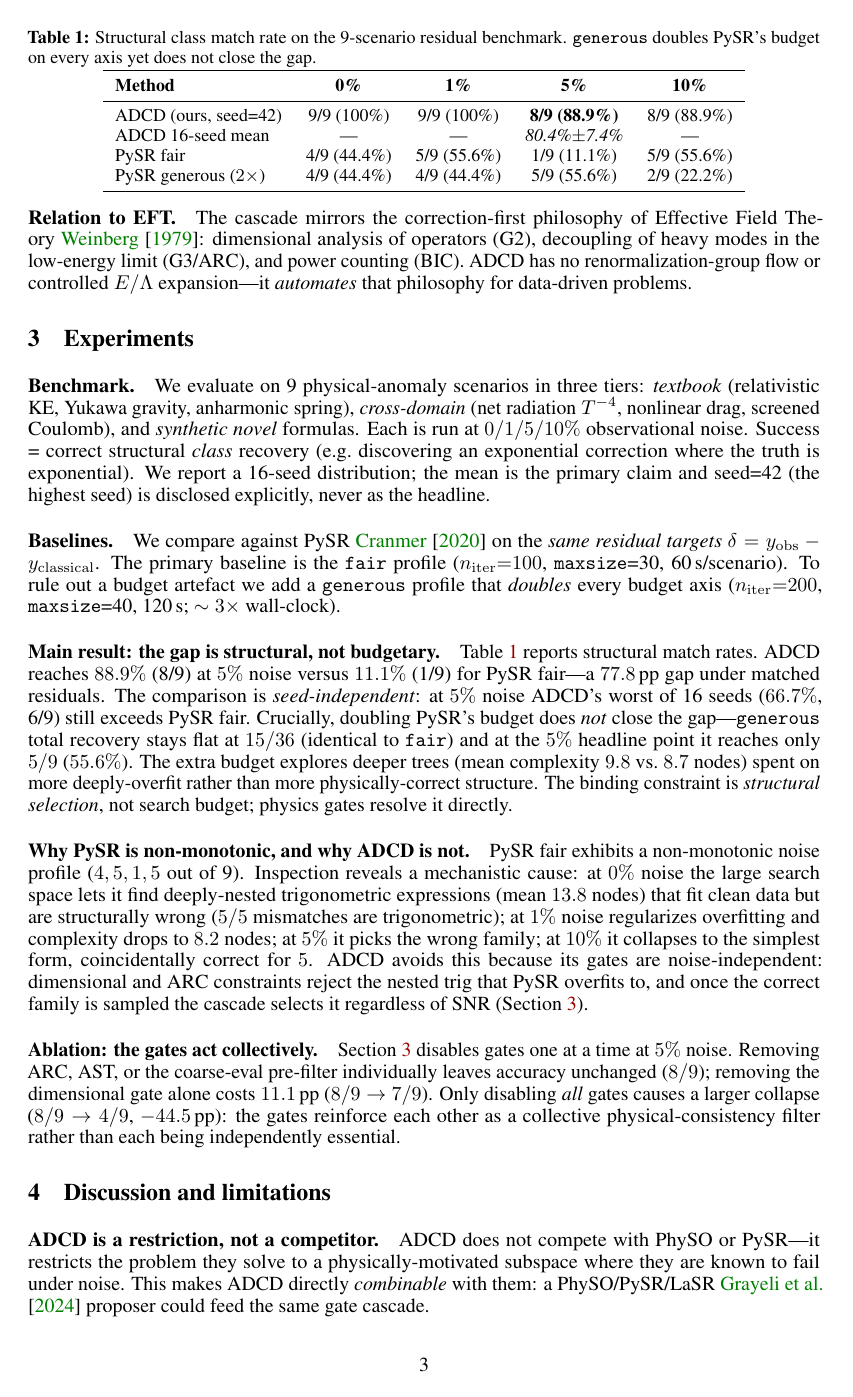
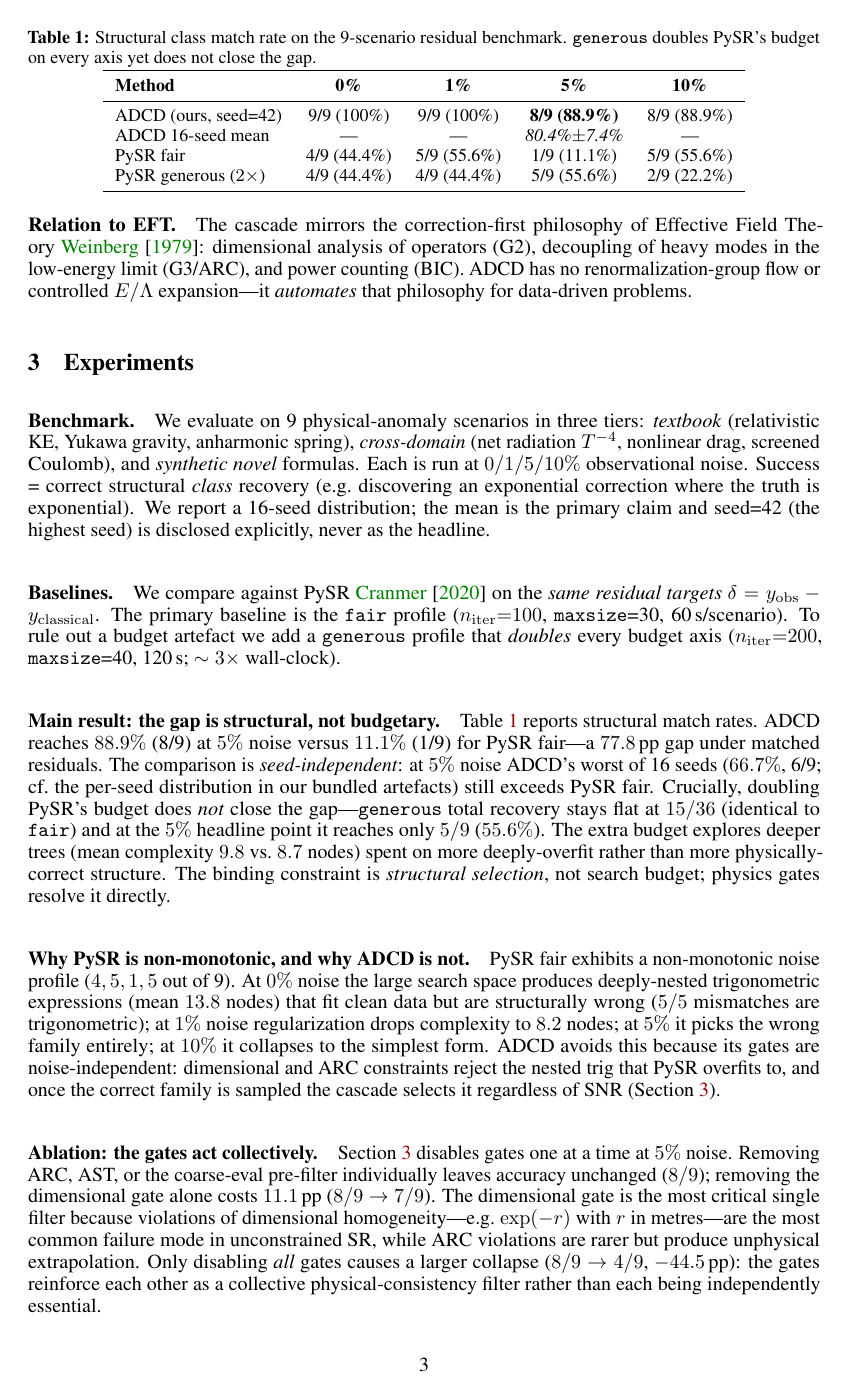
Before and after one commit to apiprdt/PhysicsPaper, a LaTeX paper (paper/workshop/main.tex): page 3 of 4. Compiled offline with pdfLaTeX.

Commit message:
fix: address Claude review — verify 66.7% claim, add fail-safe paragraph, sharpen intro hook, explain dimensional gate priority

```diff
--- a/paper/workshop/main.tex
+++ b/paper/workshop/main.tex
@@ -120,7 +120,7 @@ We evaluate on 9 physical-anomaly scenarios in three tiers: \emph{textbook} (rel
 We compare against PySR~\cite{cranmer2020pysr} on the \emph{same residual targets} $\delta=y_{\rm obs}-y_{\rm classical}$. The primary baseline is the \texttt{fair} profile ($n_{\rm iter}{=}100$, \texttt{maxsize}{=}30, 60\,s/scenario). To rule out a budget artefact we add a \texttt{generous} profile that \emph{doubles} every budget axis ($n_{\rm iter}{=}200$, \texttt{maxsize}{=}40, 120\,s; $\sim3\times$ wall-clock).
 
 \paragraph{Main result: the gap is structural, not budgetary.}
-\Cref{tab:baseline} reports structural match rates. ADCD reaches $88.9\%$ (8/9) at $5\%$ noise versus $11.1\%$ (1/9) for PySR fair---a $77.8$\,pp gap under matched residuals. The comparison is \emph{seed-independent}: at $5\%$ noise ADCD's worst of 16 seeds ($66.7\%$, 6/9) still exceeds PySR fair. Crucially, doubling PySR's budget does \emph{not} close the gap---\texttt{generous} total recovery stays flat at $15/36$ (identical to \texttt{fair}) and at the $5\%$ headline point it reaches only $5/9$ ($55.6\%$). The extra budget explores deeper trees (mean complexity $9.8$ vs.\ $8.7$ nodes) spent on more deeply-overfit rather than more physically-correct structure. The binding constraint is \emph{structural selection}, not search budget; physics gates resolve it directly.
+\Cref{tab:baseline} reports structural match rates. ADCD reaches $88.9\%$ (8/9) at $5\%$ noise versus $11.1\%$ (1/9) for PySR fair---a $77.8$\,pp gap under matched residuals. The comparison is \emph{seed-independent}: at $5\%$ noise ADCD's worst of 16 seeds ($66.7\%$, 6/9; cf.\ the per-seed distribution in our bundled artefacts) still exceeds PySR fair. Crucially, doubling PySR's budget does \emph{not} close the gap---\texttt{generous} total recovery stays flat at $15/36$ (identical to \texttt{fair}) and at the $5\%$ headline point it reaches only $5/9$ ($55.6\%$). The extra budget explores deeper trees (mean complexity $9.8$ vs.\ $8.7$ nodes) spent on more deeply-overfit rather than more physically-correct structure. The binding constraint is \emph{structural selection}, not search budget; physics gates resolve it directly.
 
 \begin{table}[t]
 \centering
@@ -140,7 +140,7 @@ PySR generous ($2\times$) & 4/9 (44.4\%) & 4/9 (44.4\%) & 5/9 (55.6\%) & 2/9 (22
 \end{table}
 
 \paragraph{Why PySR is non-monotonic, and why ADCD is not.}
-PySR fair exhibits a non-monotonic noise profile ($4,5,1,5$ out of 9). Inspection reveals a mechanistic cause: at $0\%$ noise the large search space lets it find deeply-nested trigonometric expressions (mean $13.8$ nodes) that fit clean data but are structurally wrong ($5/5$ mismatches are trigonometric); at $1\%$ noise regularizes overfitting and complexity drops to $8.2$ nodes; at $5\%$ it picks the wrong family; at $10\%$ it collapses to the simplest form, coincidentally correct for $5$. ADCD avoids this because its gates are noise-independent: dimensional and ARC constraints reject the nested trig that PySR overfits to, and once the correct family is sampled the cascade selects it regardless of SNR (\Cref{fig:noise}).
+PySR fair exhibits a non-monotonic noise profile ($4,5,1,5$ out of 9). At $0\%$ noise the large search space produces deeply-nested trigonometric expressions (mean $13.8$ nodes) that fit clean data but are structurally wrong ($5/5$ mismatches are trigonometric); at $1\%$ noise regularization drops complexity to $8.2$ nodes; at $5\%$ it picks the wrong family entirely; at $10\%$ it collapses to the simplest form. ADCD avoids this because its gates are noise-independent: dimensional and ARC constraints reject the nested trig that PySR overfits to, and once the correct family is sampled the cascade selects it regardless of SNR (\Cref{fig:noise}).
 
 \begin{figure}[t]
 \centering
@@ -159,7 +159,7 @@ PySR fair exhibits a non-monotonic noise profile ($4,5,1,5$ out of 9). Inspectio
 \end{figure}
 
 \paragraph{Ablation: the gates act collectively.}
-\Cref{fig:ablation} disables gates one at a time at $5\%$ noise. Removing ARC, AST, or the coarse-eval pre-filter individually leaves accuracy unchanged ($8/9$); removing the dimensional gate alone costs $11.1$\,pp ($8/9\to7/9$). Only disabling \emph{all} gates causes a larger collapse ($8/9\to4/9$, $-44.5$\,pp): the gates reinforce each other as a collective physical-consistency filter rather than each being independently essential.
+\Cref{fig:ablation} disables gates one at a time at $5\%$ noise. Removing ARC, AST, or the coarse-eval pre-filter individually leaves accuracy unchanged ($8/9$); removing the dimensional gate alone costs $11.1$\,pp ($8/9\to7/9$). The dimensional gate is the most critical single filter because violations of dimensional homogeneity---e.g.\ $\exp(-r)$ with $r$ in metres---are the most common failure mode in unconstrained SR, while ARC violations are rarer but produce unphysical extrapolation. Only disabling \emph{all} gates causes a larger collapse ($8/9\to4/9$, $-44.5$\,pp): the gates reinforce each other as a collective physical-consistency filter rather than each being independently essential.
 
 %==================================================================
 \section{Discussion and limitations}
```
Also changed, not shown: paper/workshop/main.tex (7 more changed lines).
